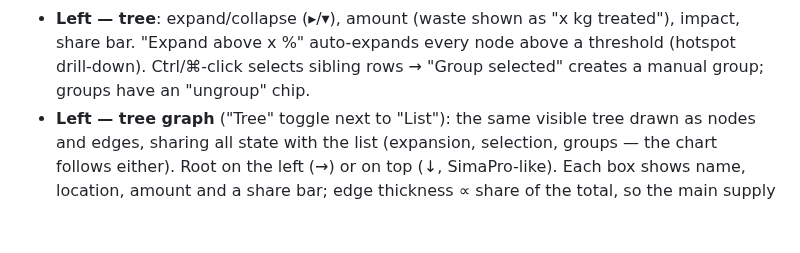
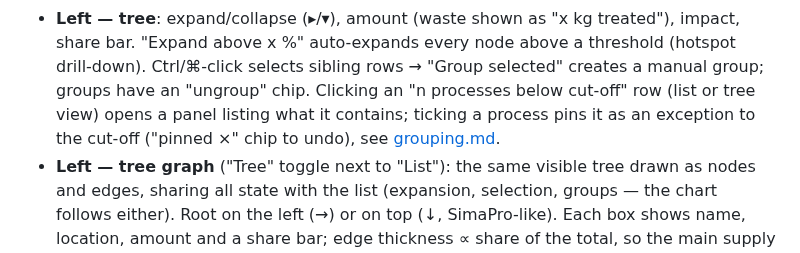
Before and after one commit to Phurga/lca_explorer, a Markdown page: docs/ui.md, the part around the change. Drawn GitHub-style; blank space fills up the shorter version.

```diff
--- a/docs/ui.md
+++ b/docs/ui.md
@@ -38,6 +38,9 @@ API in `src/lca_viewer/server.py`.
   "x kg treated"), impact, share bar. "Expand above x %" auto-expands every
   node above a threshold (hotspot drill-down). Ctrl/⌘-click selects sibling
   rows → "Group selected" creates a manual group; groups have an "ungroup" chip.
+  Clicking an "n processes below cut-off" row (list or tree view) opens a
+  panel listing what it contains; ticking a process pins it as an exception
+  to the cut-off ("pinned ×" chip to undo), see [grouping.md](grouping.md).
 - **Left — tree graph** ("Tree" toggle next to "List"): the same visible
   tree drawn as nodes and edges, sharing all state with the list (expansion,
   selection, groups — the chart follows either). Root on the left (→) or on
```
Also changed, not shown: docs/grouping.md (+12 -0 lines), docs/img/cutoff-exceptions.png (added), 5 other files.
